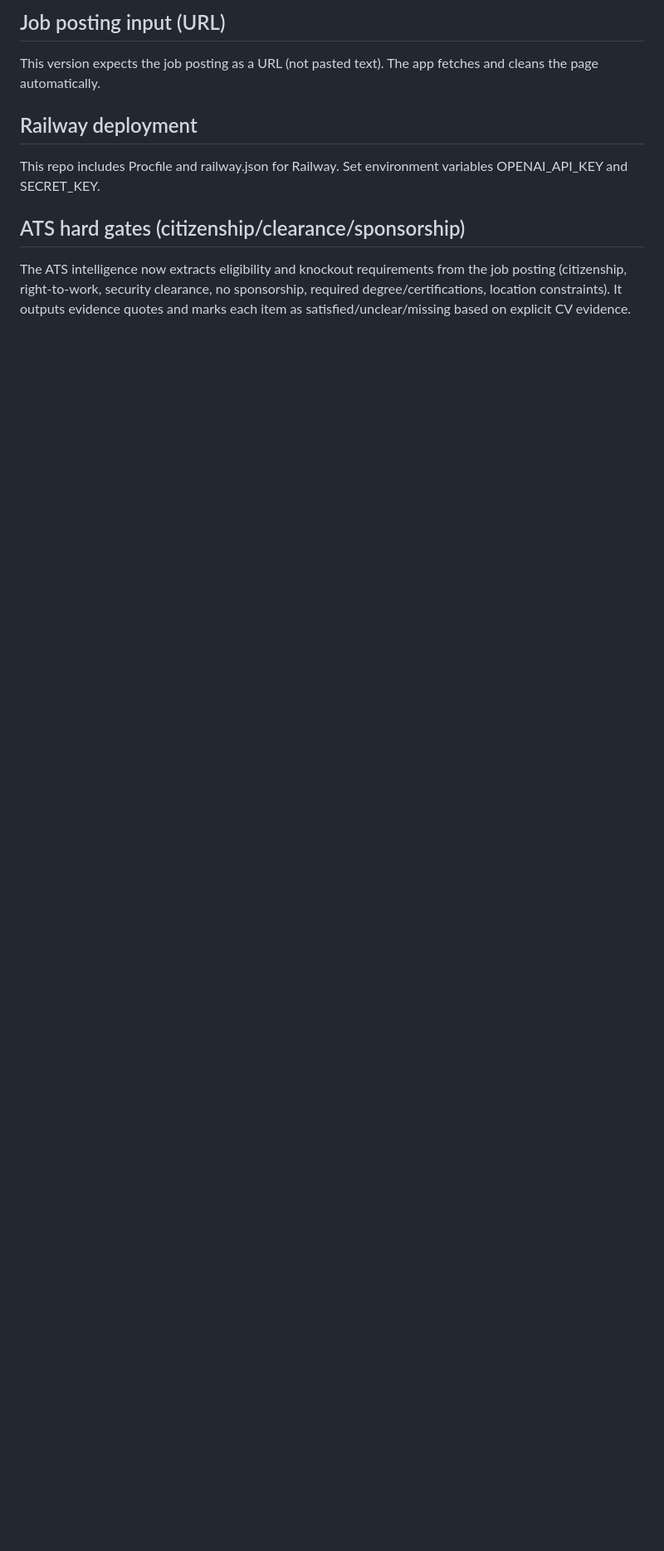
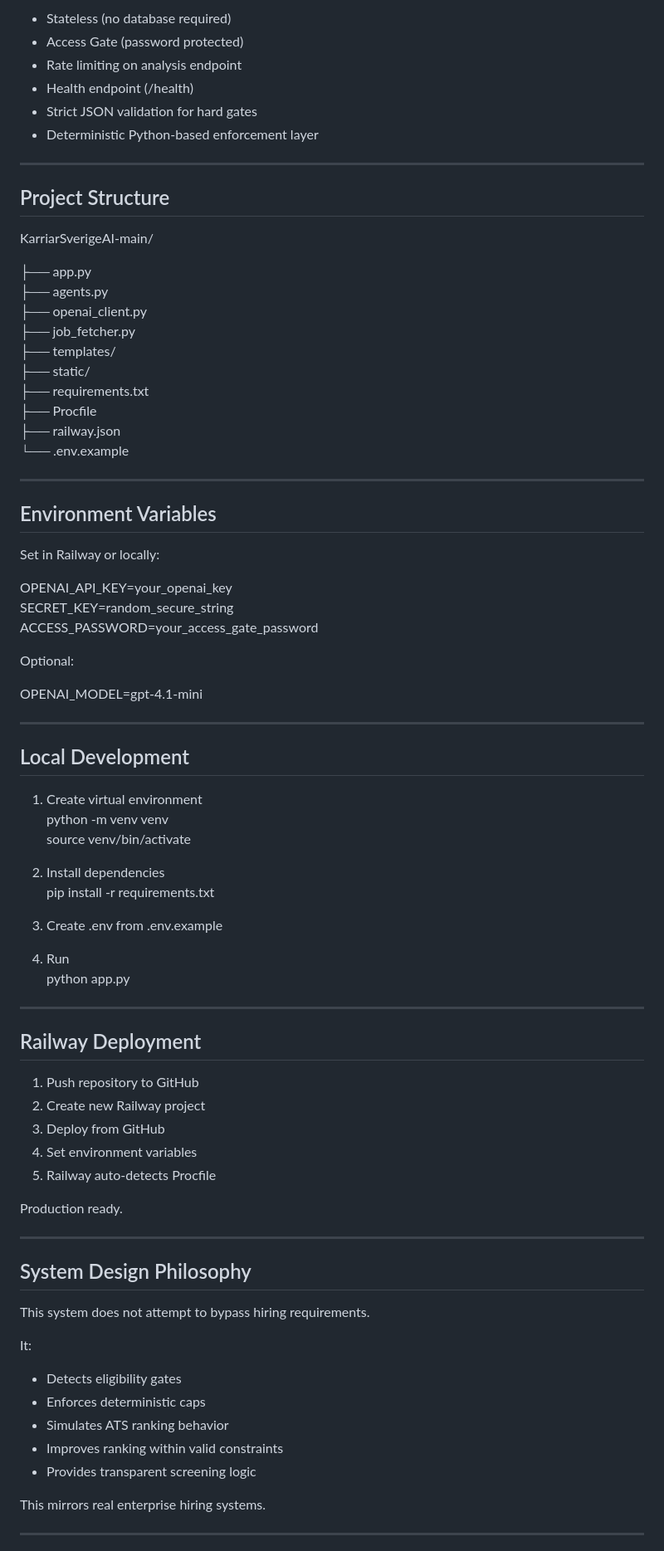
Before and after one commit to wleyritana/KarriarSverigeAI, a Markdown page: README.md, the part around one of its changes. Shown at 83% size. Rendered like a GitHub page; blank space fills up the shorter version.

```diff
--- a/README.md
+++ b/README.md
@@ -176,11 +161,85 @@ Lägg till separat licensfil vid offentlig publicering.
 
-## Job posting input (URL)
-This version expects the job posting as a URL (not pasted text). The app fetches and cleans the page automatically.
+- Stateless (no database required)
+- Access Gate (password protected)
+- Rate limiting on analysis endpoint
+- Health endpoint (/health)
+- Strict JSON validation for hard gates
+- Deterministic Python-based enforcement layer
 
+---
 
-## Railway deployment
-This repo includes Procfile and railway.json for Railway. Set environment variables OPENAI_API_KEY and SECRET_KEY.
+## Project Structure
 
+KarriarSverigeAI-main/
 
-## ATS hard gates (citizenship/clearance/sponsorship)
-The ATS intelligence now extracts eligibility and knockout requirements from the job posting (citizenship, right-to-work, security clearance, no sponsorship, required degree/certifications, location constraints). It outputs evidence quotes and marks each item as satisfied/unclear/missing based on explicit CV evidence.
+├── app.py
+├── agents.py
+├── openai_client.py
+├── job_fetcher.py
+├── templates/
+├── static/
+├── requirements.txt
+├── Procfile
+├── railway.json
+└── .env.example
+
+---
+
+## Environment Variables
+
+Set in Railway or locally:
+
+OPENAI_API_KEY=your_openai_key
+SECRET_KEY=random_secure_string
+ACCESS_PASSWORD=your_access_gate_password
+
+Optional:
+
+OPENAI_MODEL=gpt-4.1-mini
+
+---
+
+## Local Development
+
+1. Create virtual environment
+   python -m venv venv
+   source venv/bin/activate
+
+2. Install dependencies
+   pip install -r requirements.txt
+
+3. Create .env from .env.example
+
+4. Run
+   python app.py
+
+---
+
+## Railway Deployment
+
+1. Push repository to GitHub
+2. Create new Railway project
+3. Deploy from GitHub
+4. Set environment variables
+5. Railway auto-detects Procfile
+
+Production ready.
+
+---
+
+## System Design Philosophy
+
+This system does not attempt to bypass hiring requirements.
+
+It:
+
+- Detects eligibility gates
+- Enforces deterministic caps
+- Simulates ATS ranking behavior
+- Improves ranking within valid constraints
+- Provides transparent screening logic
+
+This mirrors real enterprise hiring systems.
+
+---
+
```
Also changed, not shown: other parts of README.md (+107 -117 lines).
